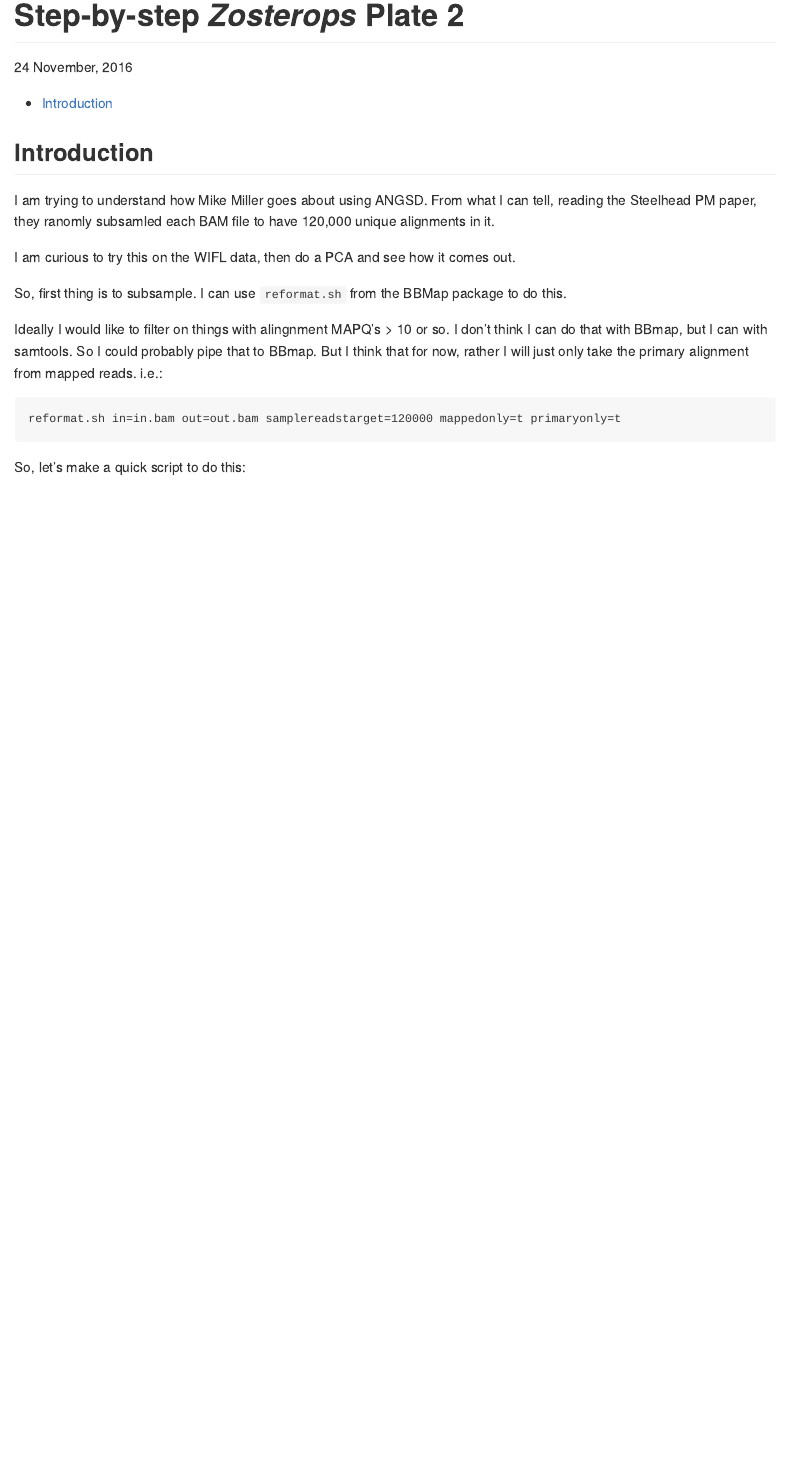
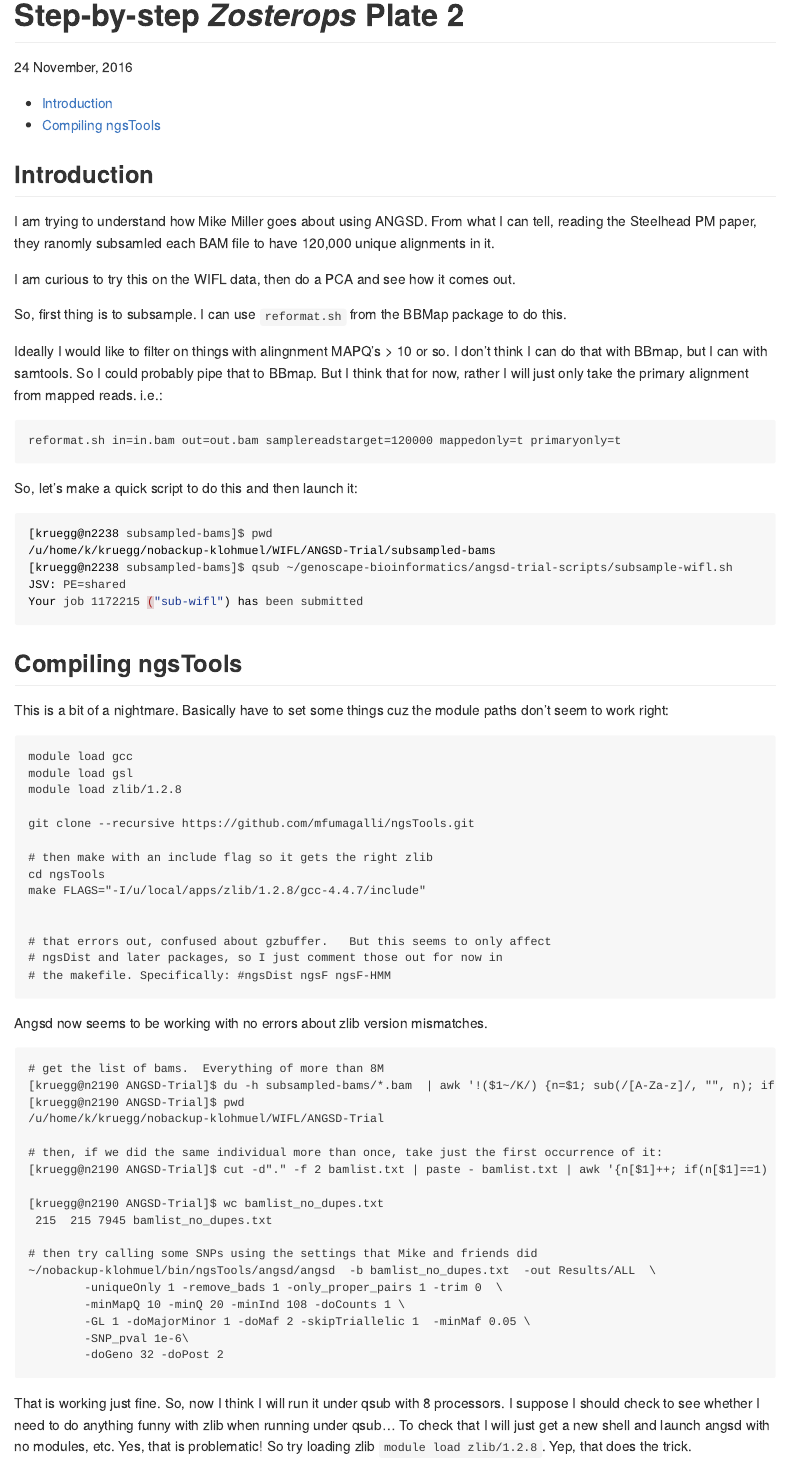
Before and after one commit to eriqande/genoscape-bioinformatics, an R Markdown document (user-notes/eric-anderson/angsd_play.Rmd): the page in a window 1100 px wide, from its top. Rendered offline with R 4.5, knitr and Pandoc, with nearby package versions.

Commit message:
add script to call snps with angsd.

````diff
--- a/user-notes/eric-anderson/angsd_play.Rmd
+++ b/user-notes/eric-anderson/angsd_play.Rmd
@@ -34,4 +34,61 @@ that for now, rather I will just only take the primary alignment from mapped rea
 reformat.sh in=in.bam out=out.bam samplereadstarget=120000 mappedonly=t primaryonly=t
 ```
 
-So, let's make a quick script to do this:
+So, let's make a quick script to do this and then launch it:
+```{sh, eval=FALSE}
+[kruegg@n2238 subsampled-bams]$ pwd
+/u/home/k/kruegg/nobackup-klohmuel/WIFL/ANGSD-Trial/subsampled-bams
+[kruegg@n2238 subsampled-bams]$ qsub ~/genoscape-bioinformatics/angsd-trial-scripts/subsample-wifl.sh
+JSV: PE=shared
+Your job 1172215 ("sub-wifl") has been submitted
+
+```
+
+
+## Compiling ngsTools
+
+This is a bit of a nightmare.  Basically have to set some things cuz the module paths don't seem to work right:
+```
+module load gcc
+module load gsl
+module load zlib/1.2.8
+
+git clone --recursive https://github.com/mfumagalli/ngsTools.git
+
+# then make with an include flag so it gets the right zlib
+cd ngsTools
+make FLAGS="-I/u/local/apps/zlib/1.2.8/gcc-4.4.7/include"
+
+
+# that errors out, confused about gzbuffer.   But this seems to only affect
+# ngsDist and later packages, so I just comment those out for now in
+# the makefile. Specifically: #ngsDist ngsF ngsF-HMM
+```
+
+Angsd now seems to be working with no errors about zlib version mismatches.
+
+```
+# get the list of bams.  Everything of more than 8M
+[kruegg@n2190 ANGSD-Trial]$ du -h subsampled-bams/*.bam  | awk '!($1~/K/) {n=$1; sub(/[A-Za-z]/, "", n); if(n>8.0) print $2}'  > bamlist.txt
+[kruegg@n2190 ANGSD-Trial]$ pwd
+/u/home/k/kruegg/nobackup-klohmuel/WIFL/ANGSD-Trial
+
+# then, if we did the same individual more than once, take just the first occurrence of it:
+[kruegg@n2190 ANGSD-Trial]$ cut -d"." -f 2 bamlist.txt | paste - bamlist.txt | awk '{n[$1]++; if(n[$1]==1) print $2}' > bamlist_no_dupes.txt
+
+[kruegg@n2190 ANGSD-Trial]$ wc bamlist_no_dupes.txt
+ 215  215 7945 bamlist_no_dupes.txt
+
+# then try calling some SNPs using the settings that Mike and friends did
+~/nobackup-klohmuel/bin/ngsTools/angsd/angsd  -b bamlist_no_dupes.txt  -out Results/ALL  \
+        -uniqueOnly 1 -remove_bads 1 -only_proper_pairs 1 -trim 0  \
+        -minMapQ 10 -minQ 20 -minInd 108 -doCounts 1 \
+        -GL 1 -doMajorMinor 1 -doMaf 2 -skipTriallelic 1  -minMaf 0.05 \
+        -SNP_pval 1e-6\
+        -doGeno 32 -doPost 2
+```
+
+That is working just fine.  So, now I think I will run it under qsub with 8 processors.  I suppose I should check to
+see whether I need to do anything funny with zlib when running under qsub... To check that I will just get
+a new shell and launch angsd with no modules, etc.  Yes, that is problematic!  So try loading zlib
+`module load zlib/1.2.8`.  Yep, that does the trick.
````
Also changed, not shown: 1 other file.
